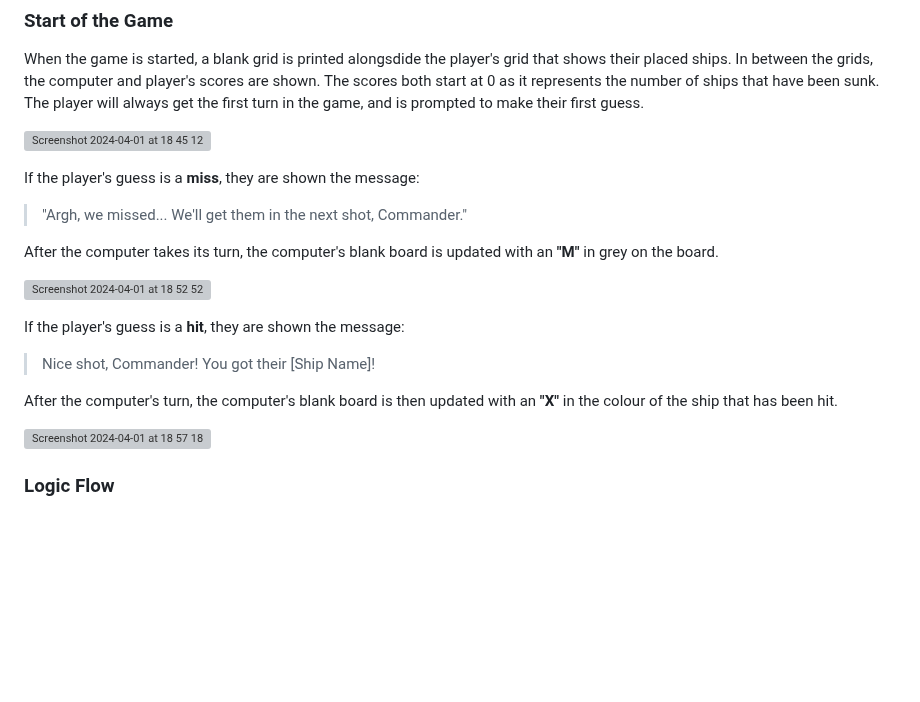
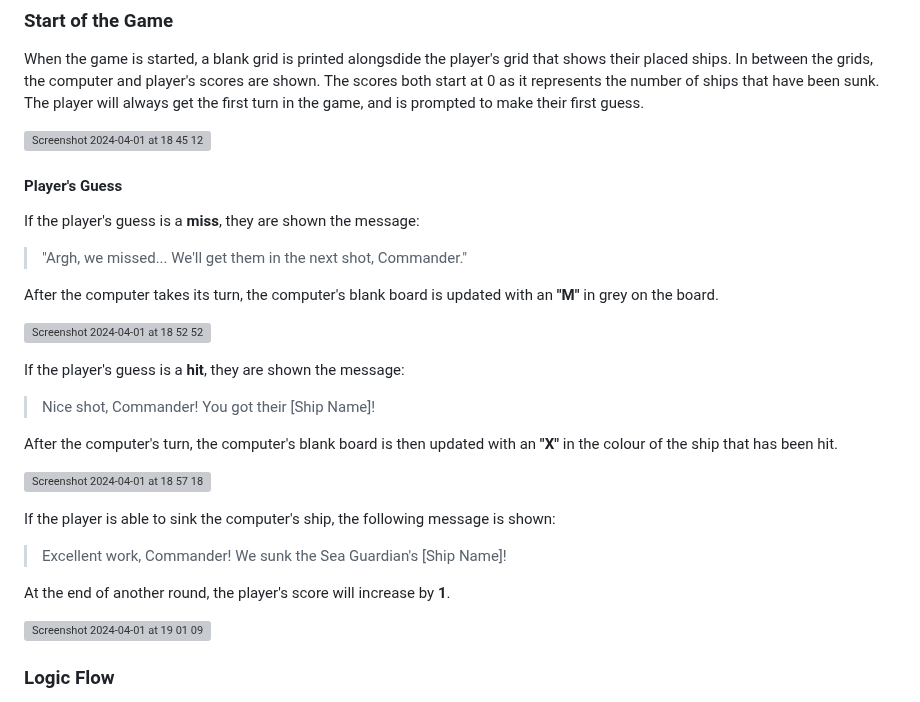
Before and after one commit to mariam138/sea-conquest, a Markdown page: README.md, the part around the change. Drawn GitHub-style; blank space fills up the shorter version; grey boxes are pictures that could not be loaded.

Commit message:
docs: describe feature for player sinking opponent ship

```diff
--- a/README.md
+++ b/README.md
@@ -78,6 +78,8 @@ When the game is started, a blank grid is printed alongsdide the player's grid t
 
 ![Screenshot 2024-04-01 at 18 45 12](https://github.com/mariam138/sea-conquest/assets/150139337/fa80a8cf-37ef-43ca-84cc-153e917577bb)
 
+#### Player's Guess
+
 If the player's guess is a **miss**, they are shown the message:
  > "Argh, we missed... We'll get them in the next shot, Commander."
 
@@ -92,6 +94,13 @@ If the player's guess is a **hit**, they are shown the message:
 After the computer's turn, the computer's blank board is then updated with an **"X"** in the colour of the ship that has been hit.
 
 ![Screenshot 2024-04-01 at 18 57 18](https://github.com/mariam138/sea-conquest/assets/150139337/18b312eb-237a-4d68-8617-7b093609da6a)
+
+If the player is able to sink the computer's ship, the following message is shown:
+> Excellent work, Commander! We sunk the Sea Guardian's [Ship Name]!
+
+At the end of another round, the player's score will increase by **1**.
+
+![Screenshot 2024-04-01 at 19 01 09](https://github.com/mariam138/sea-conquest/assets/150139337/8ef2e4cc-2546-44c5-852b-fc2b4b84b8c6)
 
 
 ### Logic Flow
```
